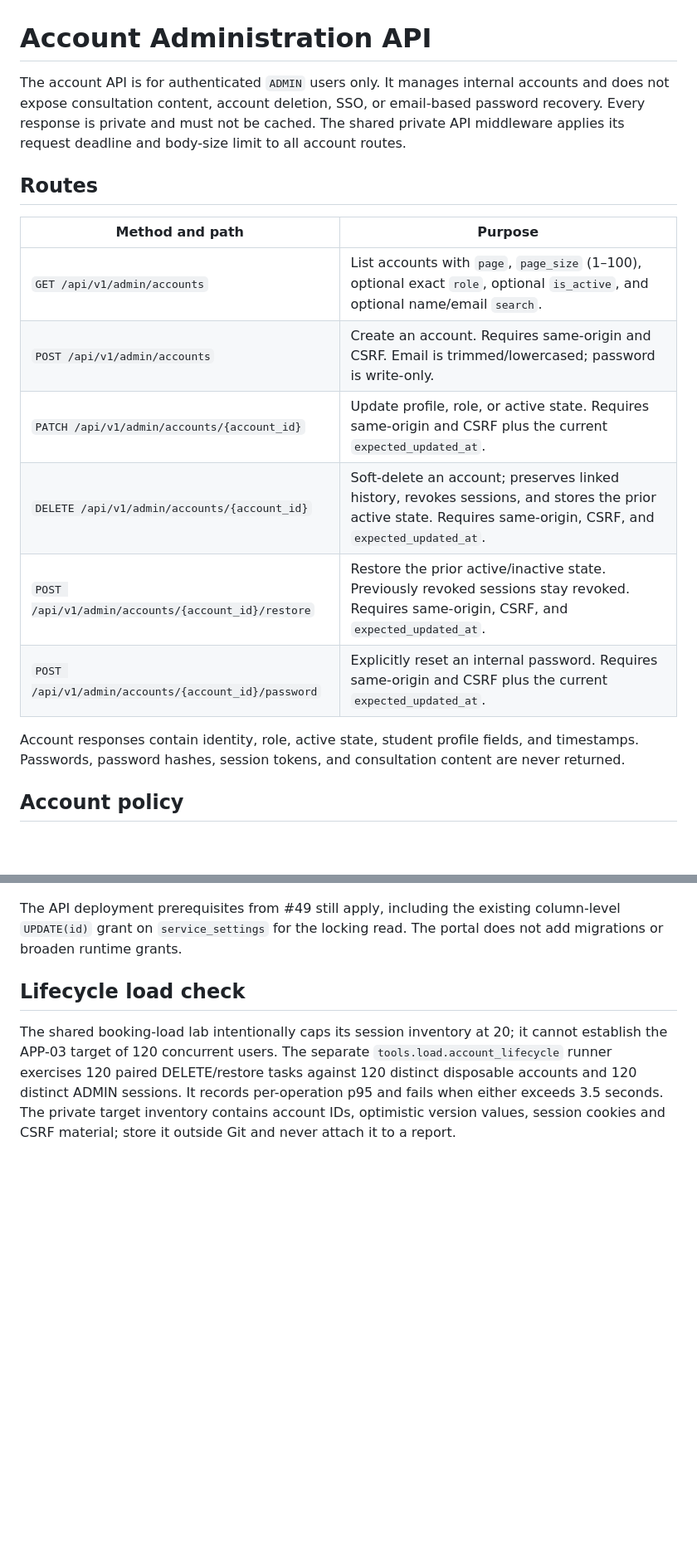
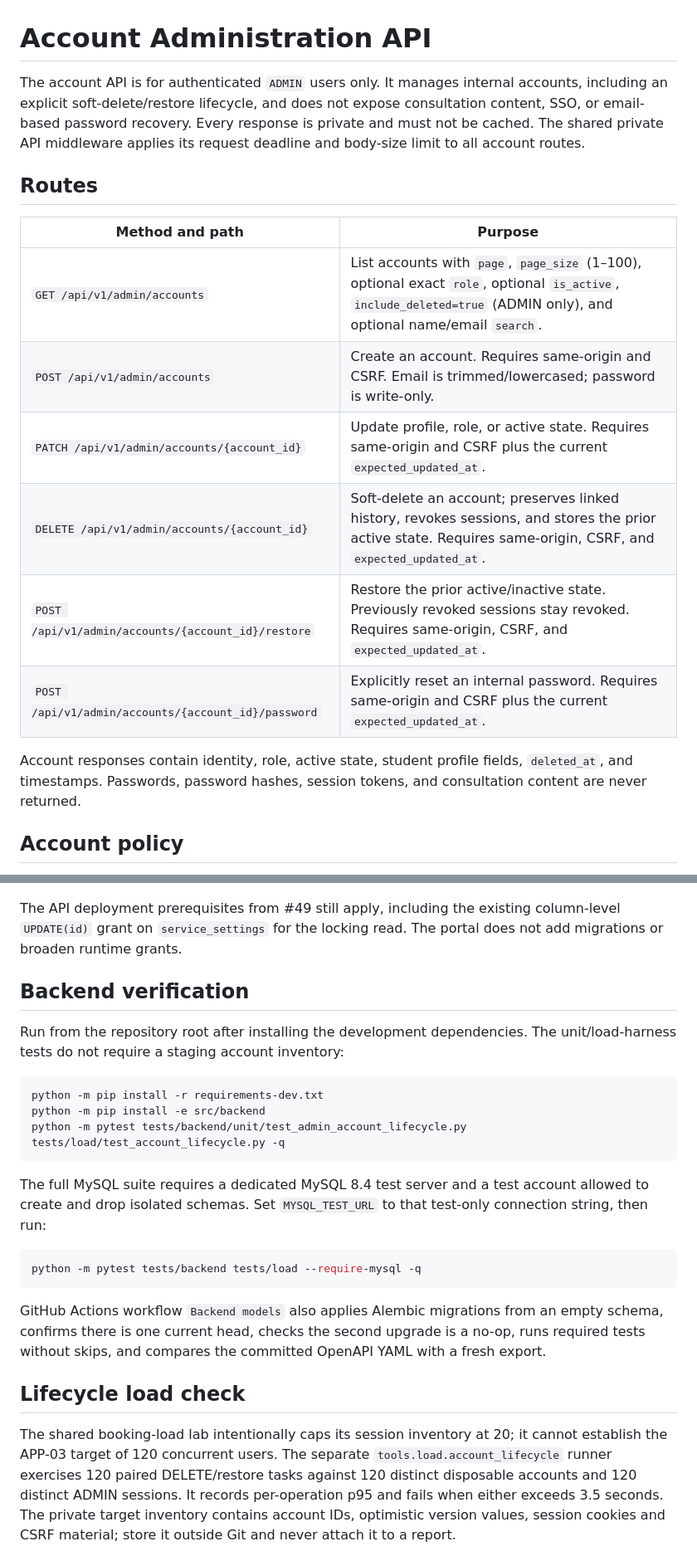
Before and after one commit to 4PMs-3Workers/Production-Readiness-Lab, a Markdown page: docs/tasks/admin-account-management.md, 2 parts joined by grey strips. Shown at 83% size. Rendered like a GitHub page; blank space fills up the shorter version.

````diff
--- a/docs/tasks/admin-account-management.md
+++ b/docs/tasks/admin-account-management.md
@@ -1,8 +1,9 @@
 # Account Administration API
 
 The account API is for authenticated `ADMIN` users only. It manages internal
-accounts and does not expose consultation content, account deletion, SSO, or
-email-based password recovery. Every response is private and must not be cached.
+accounts, including an explicit soft-delete/restore lifecycle, and does not expose
+consultation content, SSO, or email-based password recovery. Every response is
+private and must not be cached.
 The shared private API middleware applies its request deadline and body-size
 limit to all account routes.
 
@@ -10,16 +11,16 @@ limit to all account routes.
 
 | Method and path | Purpose |
 |---|---|
-| `GET /api/v1/admin/accounts` | List accounts with `page`, `page_size` (1–100), optional exact `role`, optional `is_active`, and optional name/email `search`. |
+| `GET /api/v1/admin/accounts` | List accounts with `page`, `page_size` (1–100), optional exact `role`, optional `is_active`, `include_deleted=true` (ADMIN only), and optional name/email `search`. |
 | `POST /api/v1/admin/accounts` | Create an account. Requires same-origin and CSRF. Email is trimmed/lowercased; password is write-only. |
 | `PATCH /api/v1/admin/accounts/{account_id}` | Update profile, role, or active state. Requires same-origin and CSRF plus the current `expected_updated_at`. |
 | `DELETE /api/v1/admin/accounts/{account_id}` | Soft-delete an account; preserves linked history, revokes sessions, and stores the prior active state. Requires same-origin, CSRF, and `expected_updated_at`. |
-| `POST /api/v1/admin/accounts/{account_id}/restore` | Restore the prior active/inactive state. Previously revoked sessions stay revoked. Requires same-origin, CSRF, and `expected_updated_at`.
+| `POST /api/v1/admin/accounts/{account_id}/restore` | Restore the prior active/inactive state. Previously revoked sessions stay revoked. Requires same-origin, CSRF, and `expected_updated_at`. |
 | `POST /api/v1/admin/accounts/{account_id}/password` | Explicitly reset an internal password. Requires same-origin and CSRF plus the current `expected_updated_at`. |
 
 Account responses contain identity, role, active state, student profile fields,
-and timestamps. Passwords, password hashes, session tokens, and consultation
-content are never returned.
+`deleted_at`, and timestamps. Passwords, password hashes, session tokens, and
+consultation content are never returned.
 
 ## Account policy
 
@@ -157,6 +158,32 @@ column-level `UPDATE(id)` grant on `service_settings` for the locking read. The
 portal does not add migrations or broaden runtime grants.
 
 
+
+## Backend verification
+
+Run from the repository root after installing the development dependencies.
+The unit/load-harness tests do not require a staging account inventory:
+
+```bash
+python -m pip install -r requirements-dev.txt
+python -m pip install -e src/backend
+python -m pytest tests/backend/unit/test_admin_account_lifecycle.py tests/load/test_account_lifecycle.py -q
+```
+
+The full MySQL suite requires a dedicated MySQL 8.4 test server and a test
+account allowed to create and drop isolated schemas. Set `MYSQL_TEST_URL` to
+that test-only connection string, then run:
+
+```bash
+python -m pytest tests/backend tests/load --require-mysql -q
+```
+
+GitHub Actions workflow `Backend models` also applies Alembic migrations from
+an empty schema, confirms there is one current head, checks the second upgrade
+is a no-op, runs required tests without skips, and compares the committed
+OpenAPI YAML with a fresh export.
+
+
 ## Lifecycle load check
 
 The shared booking-load lab intentionally caps its session inventory at 20; it
````
Also changed, not shown: README.md (+1 -0 lines).
